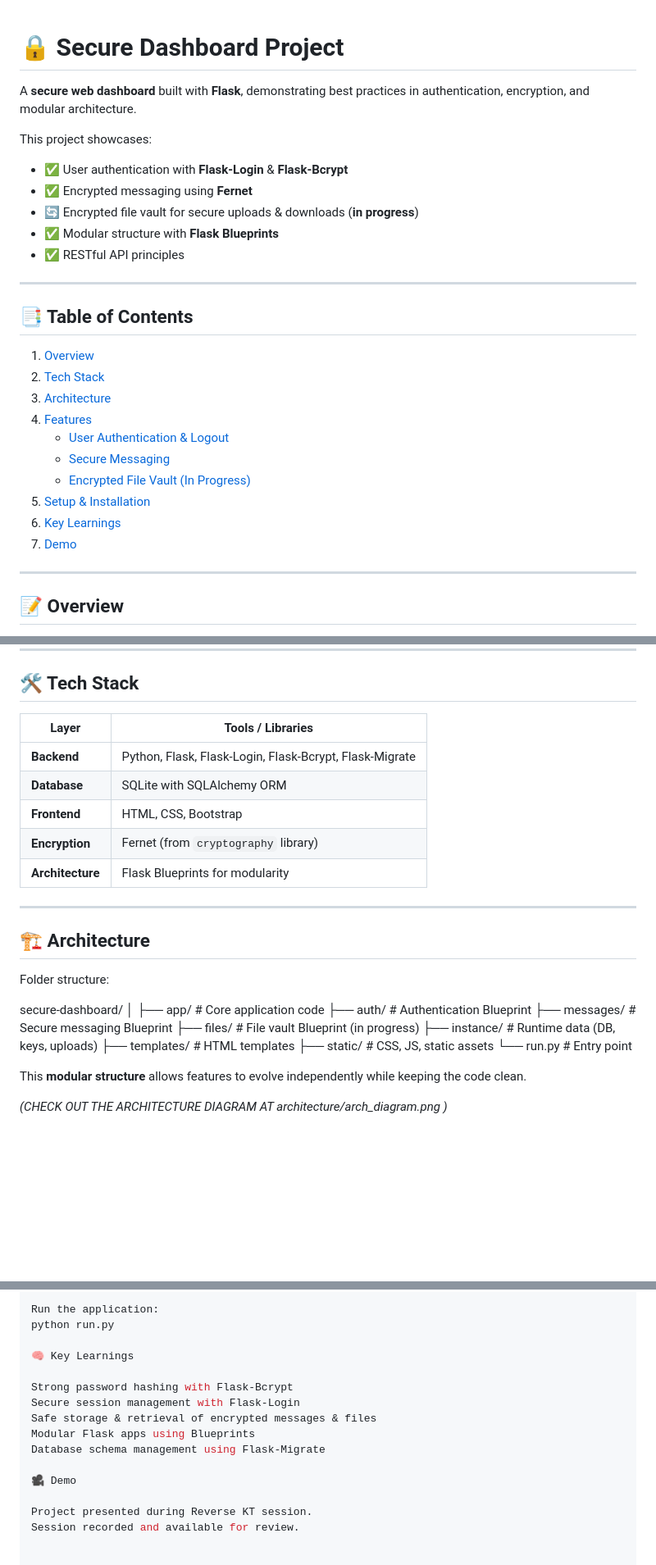
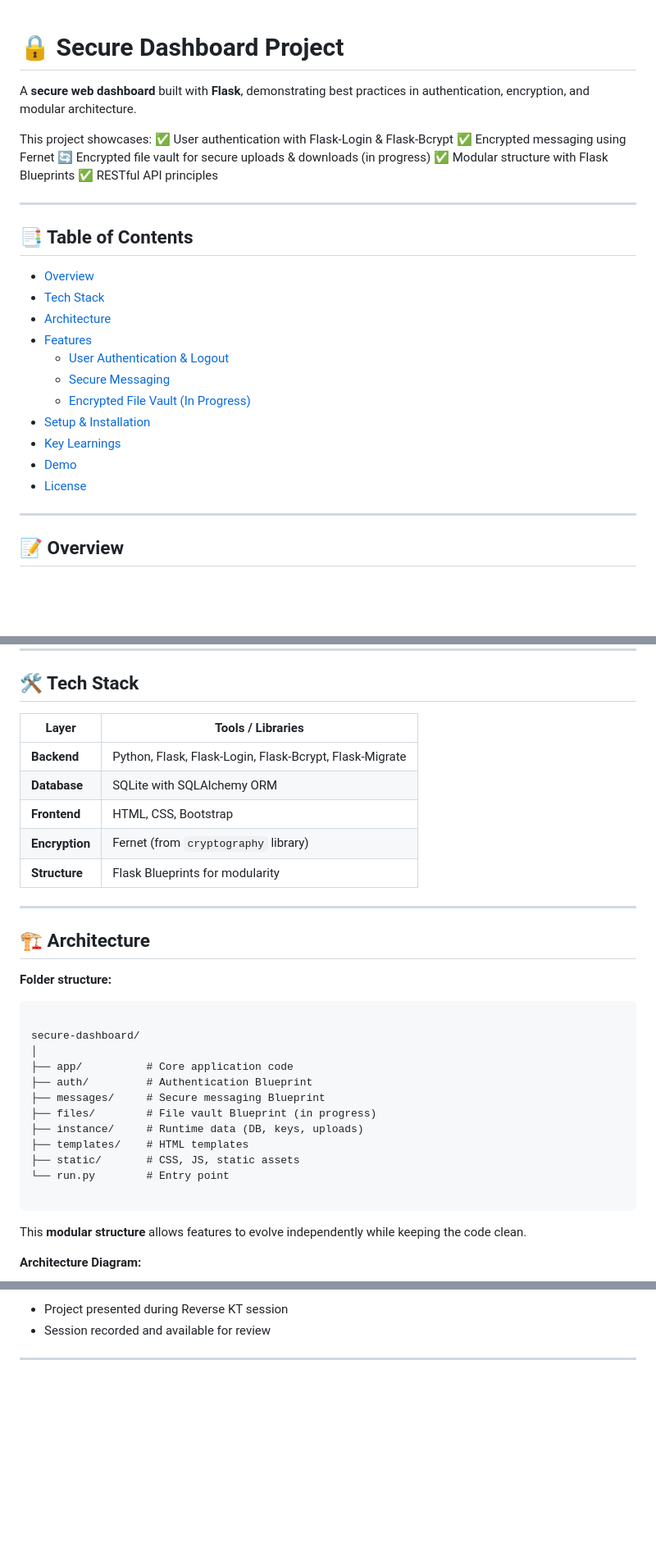
Before and after one commit to nidhibhat15/FLASK-SECUREAPP, a Markdown page: README.md, 3 parts joined by grey strips. Shown at 82% size. Rendered like a GitHub page; blank space fills up the shorter version.

`````diff
--- a/README.md
+++ b/README.md
@@ -1,27 +1,29 @@
+
 # 🔒 Secure Dashboard Project
 
 A **secure web dashboard** built with **Flask**, demonstrating best practices in authentication, encryption, and modular architecture.
 
 This project showcases:
-- ✅ User authentication with **Flask-Login** & **Flask-Bcrypt**
-- ✅ Encrypted messaging using **Fernet**
-- 🔄 Encrypted file vault for secure uploads & downloads (**in progress**)
-- ✅ Modular structure with **Flask Blueprints**
-- ✅ RESTful API principles
+✅ User authentication with Flask-Login & Flask-Bcrypt
+✅ Encrypted messaging using Fernet
+🔄 Encrypted file vault for secure uploads & downloads (in progress)
+✅ Modular structure with Flask Blueprints
+✅ RESTful API principles
 
 ---
 
 ## 📑 Table of Contents
-1. [Overview](#-overview)
-2. [Tech Stack](#-tech-stack)
-3. [Architecture](#-architecture)
-4. [Features](#-features)
-   - [User Authentication & Logout](#-user-authentication--logout)
-   - [Secure Messaging](#-secure-messaging)
-   - [Encrypted File Vault (In Progress)](#-encrypted-file-vault-in-progress)
-5. [Setup & Installation](#️-setup--installation)
-6. [Key Learnings](#-key-learnings)
-7. [Demo](#-demo)
+- [Overview](#-overview)
+- [Tech Stack](#-tech-stack)
+- [Architecture](#-architecture)
+- [Features](#-features)
+  - [User Authentication & Logout](#-user-authentication--logout)
+  - [Secure Messaging](#-secure-messaging)
+  - [Encrypted File Vault (In Progress)](#-encrypted-file-vault-in-progress)
+- [Setup & Installation](#-setup--installation)
+- [Key Learnings](#-key-learnings)
+- [Demo](#-demo)
+- [License](#-license)
 
 ---
 
@@ -43,36 +45,38 @@ The application is designed with three main layers:
 
 ## 🛠 Tech Stack
 
-| Layer           | Tools / Libraries                                   |
-|-----------------|----------------------------------------------------|
-| **Backend**     | Python, Flask, Flask-Login, Flask-Bcrypt, Flask-Migrate |
-| **Database**    | SQLite with SQLAlchemy ORM                          |
-| **Frontend**    | HTML, CSS, Bootstrap                                |
-| **Encryption**  | Fernet (from `cryptography` library)                |
-| **Architecture**| Flask Blueprints for modularity                     |
+| Layer         | Tools / Libraries                                      |
+|---------------|--------------------------------------------------------|
+| **Backend**   | Python, Flask, Flask-Login, Flask-Bcrypt, Flask-Migrate |
+| **Database**  | SQLite with SQLAlchemy ORM                              |
+| **Frontend**  | HTML, CSS, Bootstrap                                    |
+| **Encryption**| Fernet (from `cryptography` library)                    |
+| **Structure** | Flask Blueprints for modularity                        |
 
 ---
 
 ## 🏗 Architecture
 
-Folder structure:
+**Folder structure:**
+```
 
 secure-dashboard/
 │
-├── app/ # Core application code
-├── auth/ # Authentication Blueprint
-├── messages/ # Secure messaging Blueprint
-├── files/ # File vault Blueprint (in progress)
-├── instance/ # Runtime data (DB, keys, uploads)
-├── templates/ # HTML templates
-├── static/ # CSS, JS, static assets
-└── run.py # Entry point
+├── app/          # Core application code
+├── auth/         # Authentication Blueprint
+├── messages/     # Secure messaging Blueprint
+├── files/        # File vault Blueprint (in progress)
+├── instance/     # Runtime data (DB, keys, uploads)
+├── templates/    # HTML templates
+├── static/       # CSS, JS, static assets
+└── run.py        # Entry point
 
-
+````
 
 This **modular structure** allows features to evolve independently while keeping the code clean.
 
-*(CHECK OUT THE ARCHITECTURE DIAGRAM AT architecture/arch_diagram.png )*
+**Architecture Diagram:**
+
 ![Architecture Diagram](architecture/arch_diagram.png)
 
 ---
@@ -145,16 +170,6 @@ Initialize the database if not already created.
 
-Run the application:
-python run.py
+* Project presented during Reverse KT session
+* Session recorded and available for review
 
-🧠 Key Learnings
 
-Strong password hashing with Flask-Bcrypt
-Secure session management with Flask-Login
-Safe storage & retrieval of encrypted messages & files
-Modular Flask apps using Blueprints
-Database schema management using Flask-Migrate
-
-🎥 Demo
-
-Project presented during Reverse KT session.
-Session recorded and available for review.
+---
`````
Also changed, not shown: other parts of README.md (+47 -26 lines).
